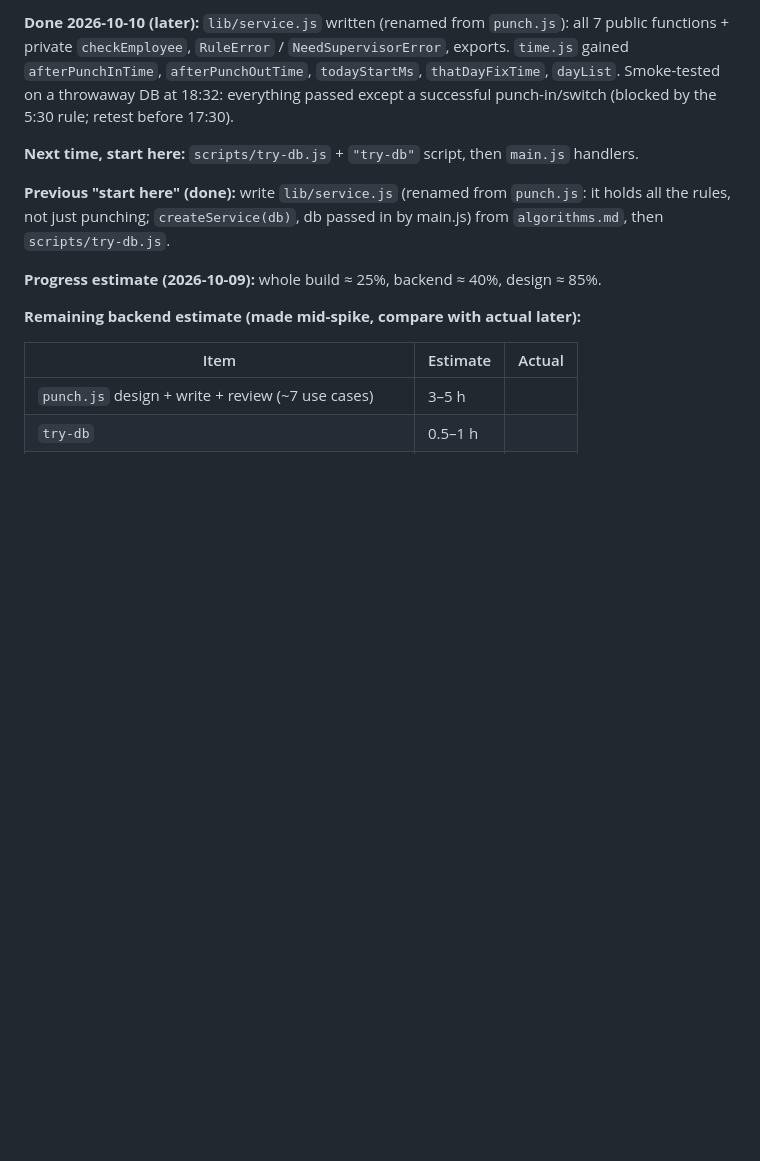
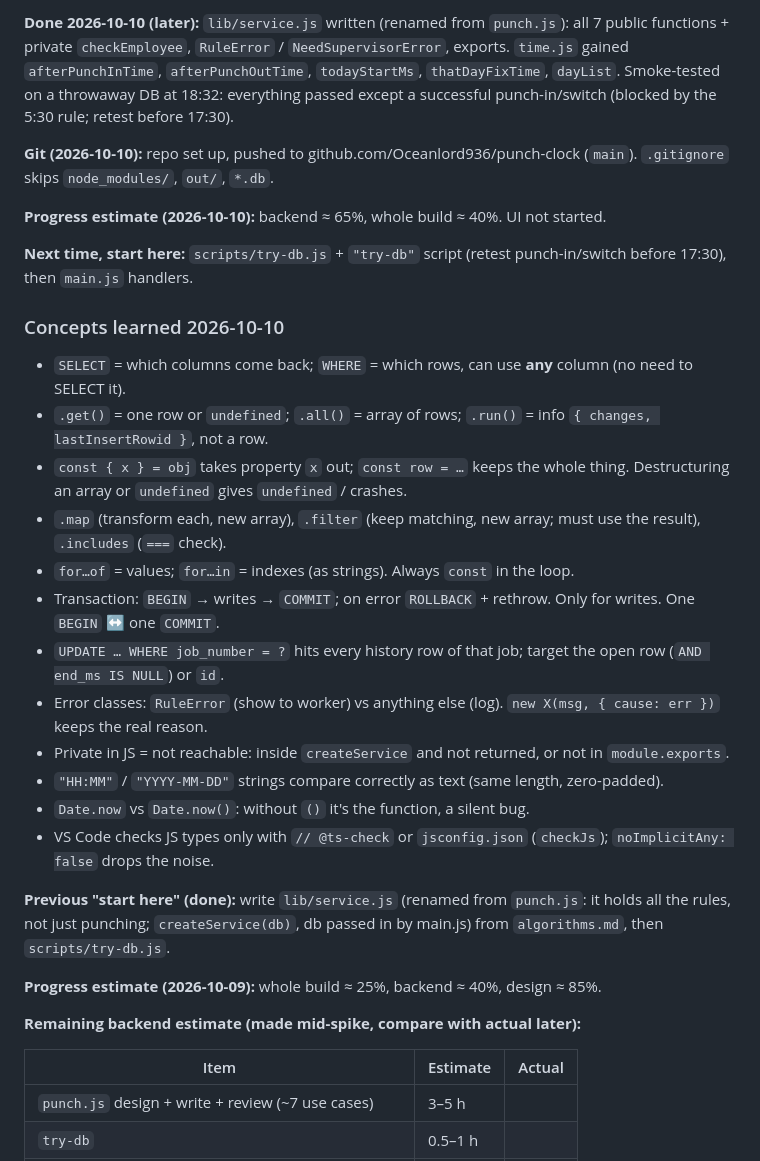
Before and after one commit to Oceanlord936/punch-clock, a Markdown page: docs/build-log.md, the part around the change. Rendered like a GitHub page; blank space fills up the shorter version.

Commit message:
Build log: progress and concepts learned 2026-10-10

```diff
--- a/docs/build-log.md
+++ b/docs/build-log.md
@@ -42,7 +42,27 @@ private `checkEmployee`, `RuleError` / `NeedSupervisorError`, exports. `time.js`
 `afterPunchOutTime`, `todayStartMs`, `thatDayFixTime`, `dayList`. Smoke-tested on a throwaway DB at 18:32:
 everything passed except a successful punch-in/switch (blocked by the 5:30 rule; retest before 17:30).
 
-**Next time, start here:** `scripts/try-db.js` + `"try-db"` script, then `main.js` handlers.
+**Git (2026-10-10):** repo set up, pushed to github.com/Oceanlord936/punch-clock (`main`). `.gitignore`
+skips `node_modules/`, `out/`, `*.db`.
+
+**Progress estimate (2026-10-10):** backend ≈ 65%, whole build ≈ 40%. UI not started.
+
+**Next time, start here:** `scripts/try-db.js` + `"try-db"` script (retest punch-in/switch before 17:30),
+then `main.js` handlers.
+
+### Concepts learned 2026-10-10
+- `SELECT` = which columns come back; `WHERE` = which rows, can use **any** column (no need to SELECT it).
+- `.get()` = one row or `undefined`; `.all()` = array of rows; `.run()` = info `{ changes, lastInsertRowid }`, not a row.
+- `const { x } = obj` takes property `x` out; `const row = …` keeps the whole thing. Destructuring an array or `undefined` gives `undefined` / crashes.
+- `.map` (transform each, new array), `.filter` (keep matching, new array; must use the result), `.includes` (`===` check).
+- `for…of` = values; `for…in` = indexes (as strings). Always `const` in the loop.
+- Transaction: `BEGIN` → writes → `COMMIT`; on error `ROLLBACK` + rethrow. Only for writes. One `BEGIN` ↔ one `COMMIT`.
+- `UPDATE … WHERE job_number = ?` hits every history row of that job; target the open row (`AND end_ms IS NULL`) or `id`.
+- Error classes: `RuleError` (show to worker) vs anything else (log). `new X(msg, { cause: err })` keeps the real reason.
+- Private in JS = not reachable: inside `createService` and not returned, or not in `module.exports`.
+- `"HH:MM"` / `"YYYY-MM-DD"` strings compare correctly as text (same length, zero-padded).
+- `Date.now` vs `Date.now()`: without `()` it's the function, a silent bug.
+- VS Code checks JS types only with `// @ts-check` or `jsconfig.json` (`checkJs`); `noImplicitAny: false` drops the noise.
 
 **Previous "start here" (done):** write `lib/service.js` (renamed from `punch.js`: it holds all the rules, not just punching; `createService(db)`, db passed in by main.js) from `algorithms.md`, then `scripts/try-db.js`.
 
```
